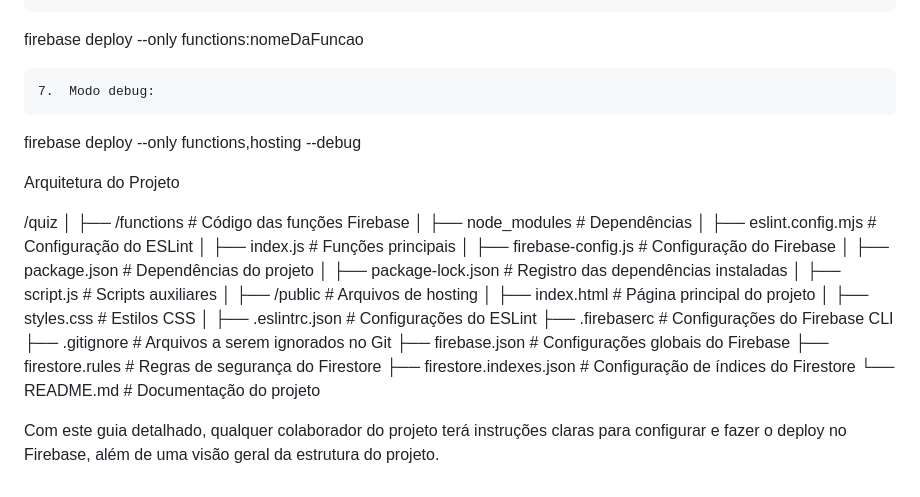
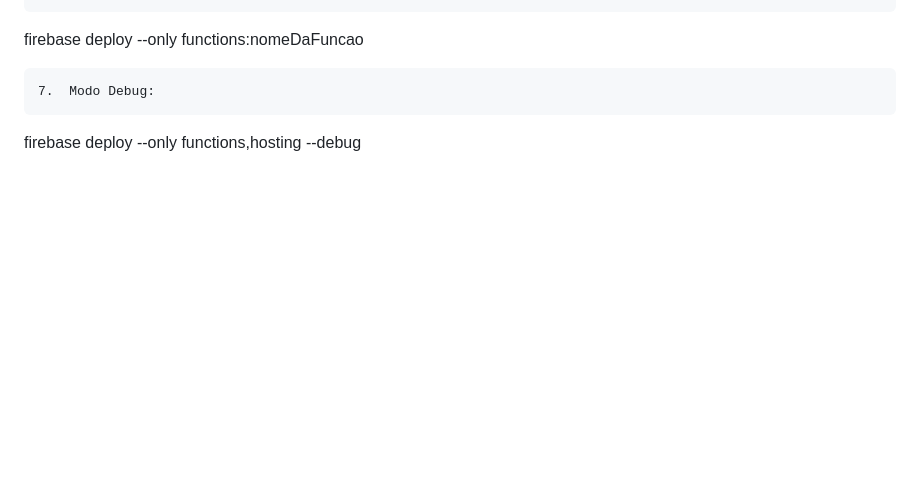
Before and after one commit to matiasfilho81/quiz, a Markdown page: README.md, the part around one of its changes. Rendered like a GitHub page; blank space fills up the shorter version.

```diff
--- a/README.md
+++ b/README.md
@@ -89,35 +87,31 @@ firebase deploy --only hosting
 firebase deploy --only functions:nomeDaFuncao
 
 
-	7.	Modo debug:
+	7.	Modo Debug:
 
 firebase deploy --only functions,hosting --debug
 
+<!-- ## 📁 Arquitetura do Projeto -->
 
-
-Arquitetura do Projeto
-
-/quiz
+<!-- /quiz
+├── /functions              # Código das funções Firebase
+│   ├── node_modules        # Dependências do projeto
+│   ├── eslint.config.mjs   # Configuração do ESLint
+│   ├── index.js            # Funções principais do projeto
+│   ├── firebase-config.js  # Configuração do Firebase
+│   ├── package.json        # Gerenciamento de dependências
+│   ├── package-lock.json   # Registro exato das dependências instaladas
+│   └── script.js           # Scripts auxiliares para lógica do projeto
 │
-├── /functions              # Código das funções Firebase
-│   ├── node_modules        # Dependências
-│   ├── eslint.config.mjs   # Configuração do ESLint
-│   ├── index.js            # Funções principais
-│   ├── firebase-config.js  # Configuração do Firebase
-│   ├── package.json        # Dependências do projeto
-│   ├── package-lock.json   # Registro das dependências instaladas
-│   ├── script.js           # Scripts auxiliares
+├── /public                 # Arquivos do hosting (frontend)
+│   ├── index.html          # Página inicial
+│   ├── styles.css          # Estilos CSS
+│   └── /assets             # Imagens e outros arquivos estáticos
 │
-├── /public                 # Arquivos de hosting
-│   ├── index.html          # Página principal do projeto
-│   ├── styles.css          # Estilos CSS
-│
-├── .eslintrc.json          # Configurações do ESLint
-├── .firebaserc             # Configurações do Firebase CLI
-├── .gitignore              # Arquivos a serem ignorados no Git
-├── firebase.json           # Configurações globais do Firebase
+├── .eslintrc.json          # Configurações adicionais do ESLint
+├── .firebaserc             # Configuração do Firebase CLI
+├── .gitignore              # Arquivos a serem ignorados pelo Git
+├── firebase.json           # Configurações gerais do Firebase
 ├── firestore.rules         # Regras de segurança do Firestore
 ├── firestore.indexes.json  # Configuração de índices do Firestore
-└── README.md               # Documentação do projeto
-
-Com este guia detalhado, qualquer colaborador do projeto terá instruções claras para configurar e fazer o deploy no Firebase, além de uma visão geral da estrutura do projeto.
+└── README.md               # Documentação do projeto -->
```
Also changed, not shown: other parts of README.md (+23 -25 lines).
